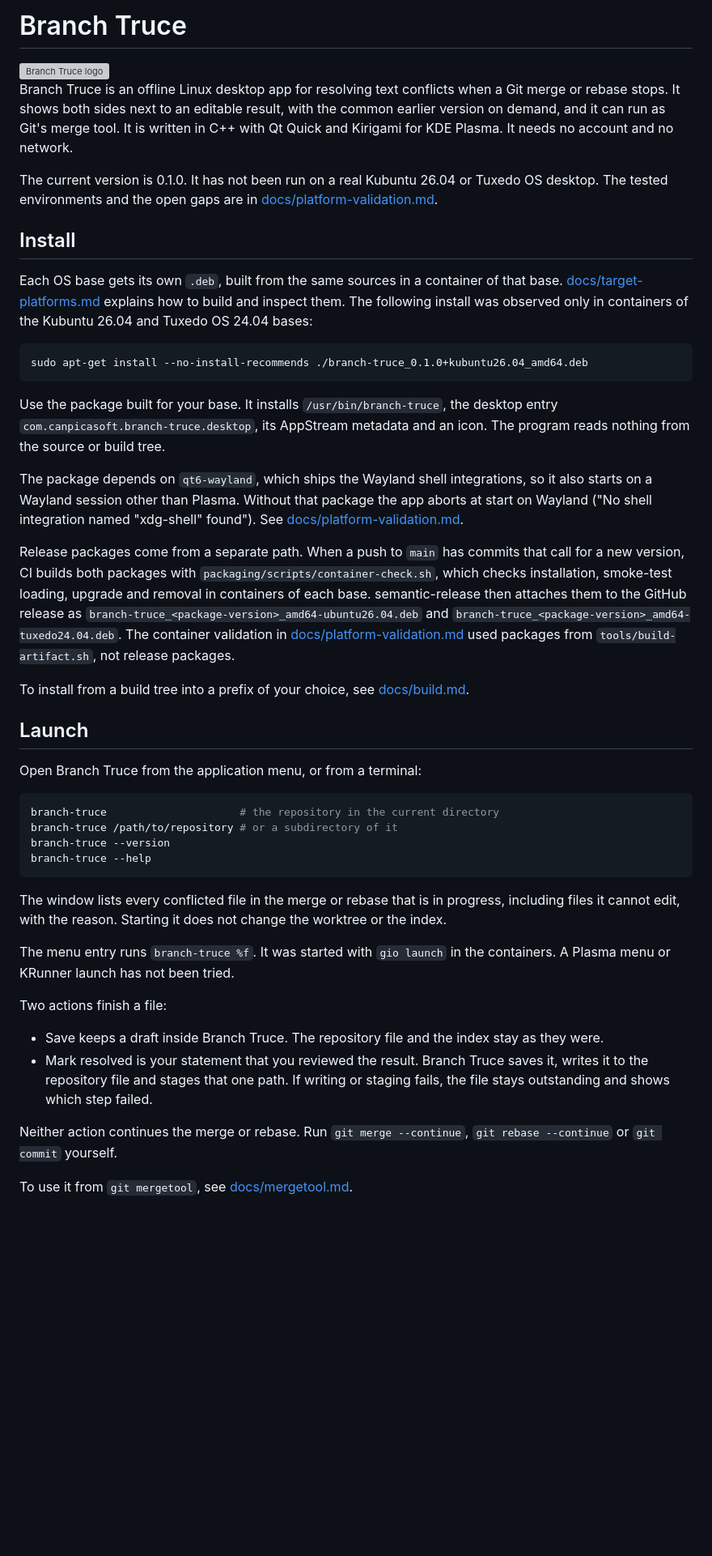
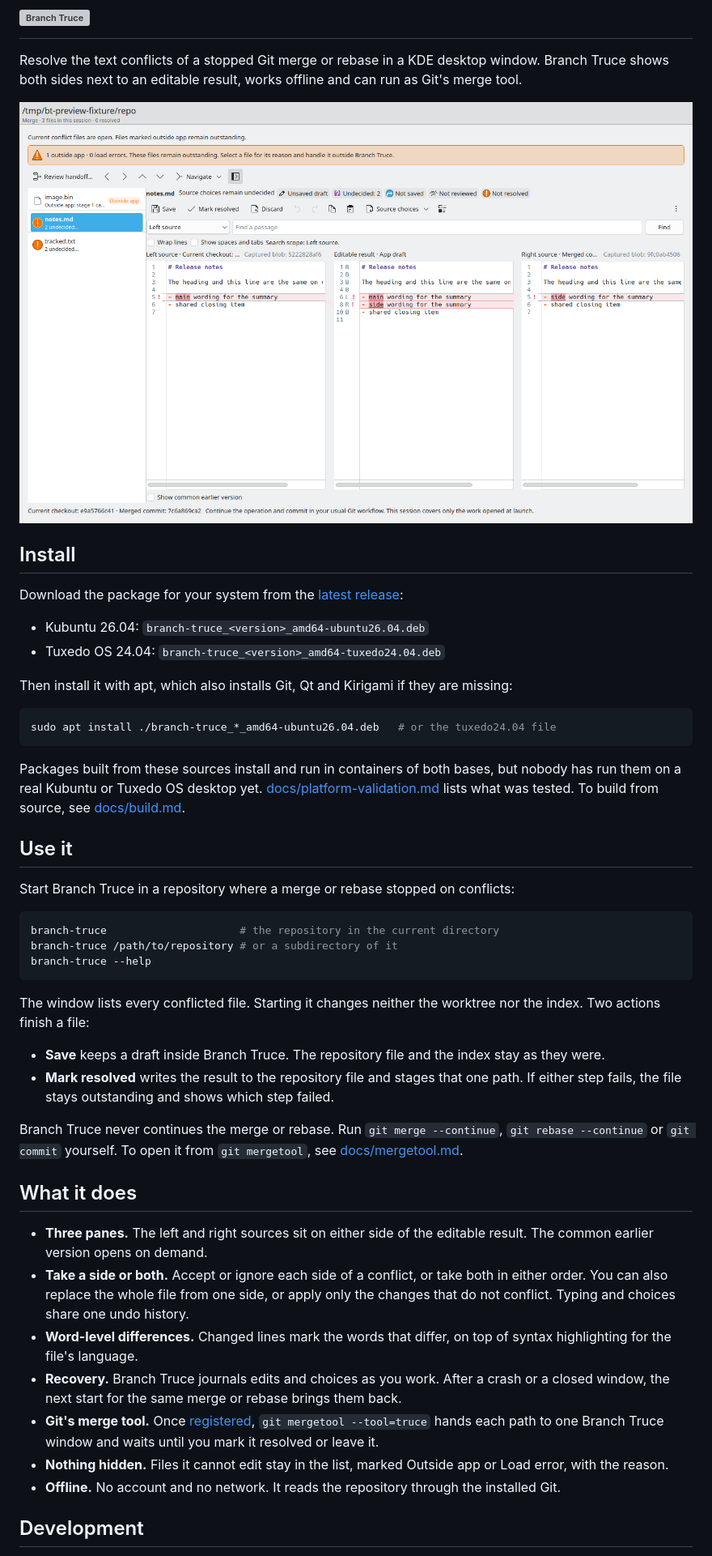
Before and after one commit to e0ipso/branch-truce, a Markdown page: README.md, the part around one of its changes. Shown at 81% size. Rendered like a GitHub page; pictures changed too: docs/images/comparison-light.png (added); blank space fills up the shorter version; grey boxes are pictures that could not be loaded.

````diff
--- a/README.md
+++ b/README.md
@@ -1,85 +1,58 @@
-# Branch Truce
+<h1>
+  <picture>
+    <source media="(prefers-color-scheme: dark)" srcset="assets/branding/svg/for-dark/branch-truce-horizontal.svg">
+    <img src="assets/branding/svg/for-light/branch-truce-horizontal.svg" alt="Branch Truce" width="360">
+  </picture>
+</h1>
+
+Resolve the text conflicts of a stopped Git merge or rebase in a KDE desktop window. Branch Truce shows both sides next to an editable result, works offline and can run as Git's merge tool.
 
 <picture>
-  <source media="(prefers-color-scheme: dark)" srcset="assets/branding/svg/for-dark/branch-truce-horizontal.svg">
-  <img src="assets/branding/svg/for-light/branch-truce-horizontal.svg" alt="Branch Truce logo" width="360">
+  <source media="(prefers-color-scheme: dark)" srcset="docs/images/comparison-dark.png">
+  <img src="docs/images/comparison-light.png" alt="Branch Truce showing a merge conflict in a Markdown file, with the left source, the editable result and the right source side by side" width="900">
 </picture>
-
-Branch Truce is an offline Linux desktop app for resolving text conflicts
-when a Git merge or rebase stops. It shows both sides next to an editable result,
-with the common earlier version on demand, and it can run as Git's merge
-tool. It is
-written in C++ with Qt Quick and Kirigami for KDE Plasma. It needs no
-account and no network.
-
-The current version is 0.1.0. It has not been run on a real Kubuntu 26.04 or
-Tuxedo OS desktop. The tested environments and the open gaps are in
-[docs/platform-validation.md](docs/platform-validation.md).
 
 ## Install
 
-Each OS base gets its own `.deb`, built from the same sources in a container
-of that base. [docs/target-platforms.md](docs/target-platforms.md#build-and-inspect)
-explains how to build and inspect them. The following install was observed
-only in containers of the Kubuntu 26.04 and Tuxedo OS 24.04 bases:
+Download the package for your system from the [latest release](https://github.com/e0ipso/branch-truce/releases/latest):
+
+- Kubuntu 26.04: `branch-truce_<version>_amd64-ubuntu26.04.deb`
+- Tuxedo OS 24.04: `branch-truce_<version>_amd64-tuxedo24.04.deb`
+
+Then install it with apt, which also installs Git, Qt and Kirigami if they are missing:
 
 ```sh
-sudo apt-get install --no-install-recommends ./branch-truce_0.1.0+kubuntu26.04_amd64.deb
+sudo apt install ./branch-truce_*_amd64-ubuntu26.04.deb   # or the tuxedo24.04 file
 ```
 
-Use the package built for your base. It installs `/usr/bin/branch-truce`,
-the desktop entry `com.canpicasoft.branch-truce.desktop`, its AppStream
-metadata and an icon. The program reads nothing from the source or build
-tree.
+Packages built from these sources install and run in containers of both bases, but nobody has run them on a real Kubuntu or Tuxedo OS desktop yet. [docs/platform-validation.md](docs/platform-validation.md) lists what was tested. To build from source, see [docs/build.md](docs/build.md).
 
-The package depends on `qt6-wayland`, which ships the Wayland shell
-integrations, so it also starts on a Wayland session other than Plasma.
-Without that package the app aborts at start on Wayland ("No shell
-integration named "xdg-shell" found"). See
-[docs/platform-validation.md](docs/platform-validation.md#wayland-scaling-and-theme).
+## Use it
 
-Release packages come from a separate path. When a push to `main` has
-commits that call for a new version, CI builds both packages with
-`packaging/scripts/container-check.sh`, which checks installation, smoke-test
-loading, upgrade and removal in containers of each base. semantic-release
-then attaches them to the GitHub release as
-`branch-truce_<package-version>_amd64-ubuntu26.04.deb` and
-`branch-truce_<package-version>_amd64-tuxedo24.04.deb`. The container
-validation in [docs/platform-validation.md](docs/platform-validation.md) used packages from
-`tools/build-artifact.sh`, not release packages.
-
-To install from a build tree into a prefix of your choice, see
-[docs/build.md](docs/build.md#install).
-
-## Launch
-
-Open Branch Truce from the application menu, or from a terminal:
+Start Branch Truce in a repository where a merge or rebase stopped on conflicts:
 
 ```sh
 branch-truce                     # the repository in the current directory
 branch-truce /path/to/repository # or a subdirectory of it
-branch-truce --version
 branch-truce --help
 ```
 
-The window lists every conflicted file in the merge or rebase that is in
-progress, including files it cannot edit, with the reason. Starting it does
-not change the worktree or the index.
+The window lists every conflicted file. Starting it changes neither the worktree nor the index. Two actions finish a file:
 
-The menu entry runs `branch-truce %f`. It was started with `gio launch` in
-the containers. A Plasma menu or KRunner launch has not been tried.
+- **Save** keeps a draft inside Branch Truce. The repository file and the index stay as they were.
+- **Mark resolved** writes the result to the repository file and stages that one path. If either step fails, the file stays outstanding and shows which step failed.
 
-Two actions finish a file:
+Branch Truce never continues the merge or rebase. Run `git merge --continue`, `git rebase --continue` or `git commit` yourself. To open it from `git mergetool`, see [docs/mergetool.md](docs/mergetool.md).
 
-- Save keeps a draft inside Branch Truce. The repository file and the index
-  stay as they were.
-- Mark resolved is your statement that you reviewed the result. Branch Truce
-  saves it, writes it to the repository file and stages that one path. If
-  writing or staging fails, the file stays outstanding and shows which step
-  failed.
+## What it does
 
-Neither action continues the merge or rebase. Run `git merge --continue`,
-`git rebase --continue` or `git commit` yourself.
+- **Three panes.** The left and right sources sit on either side of the editable result. The common earlier version opens on demand.
+- **Take a side or both.** Accept or ignore each side of a conflict, or take both in either order. You can also replace the whole file from one side, or apply only the changes that do not conflict. Typing and choices share one undo history.
+- **Word-level differences.** Changed lines mark the words that differ, on top of syntax highlighting for the file's language.
+- **Recovery.** Branch Truce journals edits and choices as you work. After a crash or a closed window, the next start for the same merge or rebase brings them back.
+- **Git's merge tool.** Once [registered](docs/mergetool.md#register-the-tool), `git mergetool --tool=truce` hands each path to one Branch Truce window and waits until you mark it resolved or leave it.
+- **Nothing hidden.** Files it cannot edit stay in the list, marked Outside app or Load error, with the reason.
+- **Offline.** No account and no network. It reads the repository through the installed Git.
 
-To use it from `git mergetool`, see [docs/mergetool.md](docs/mergetool.md).
+## Development
 
````
Also changed, not shown: other parts of README.md (+3 -51 lines), docs/build.md (+21 -1 lines), docs/target-platforms.md (+13 -3 lines), docs/images/comparison-dark.png (added), 3 other files.
